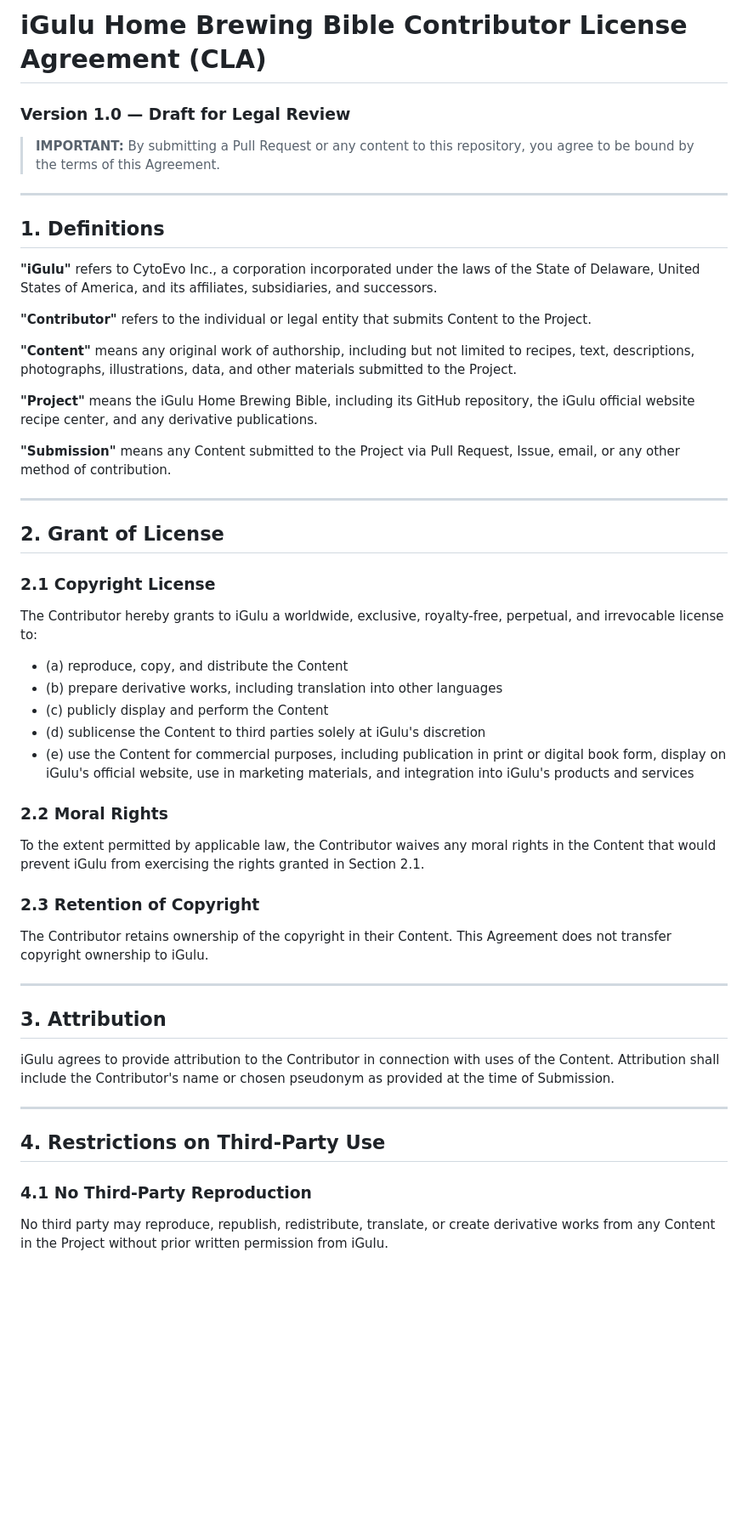
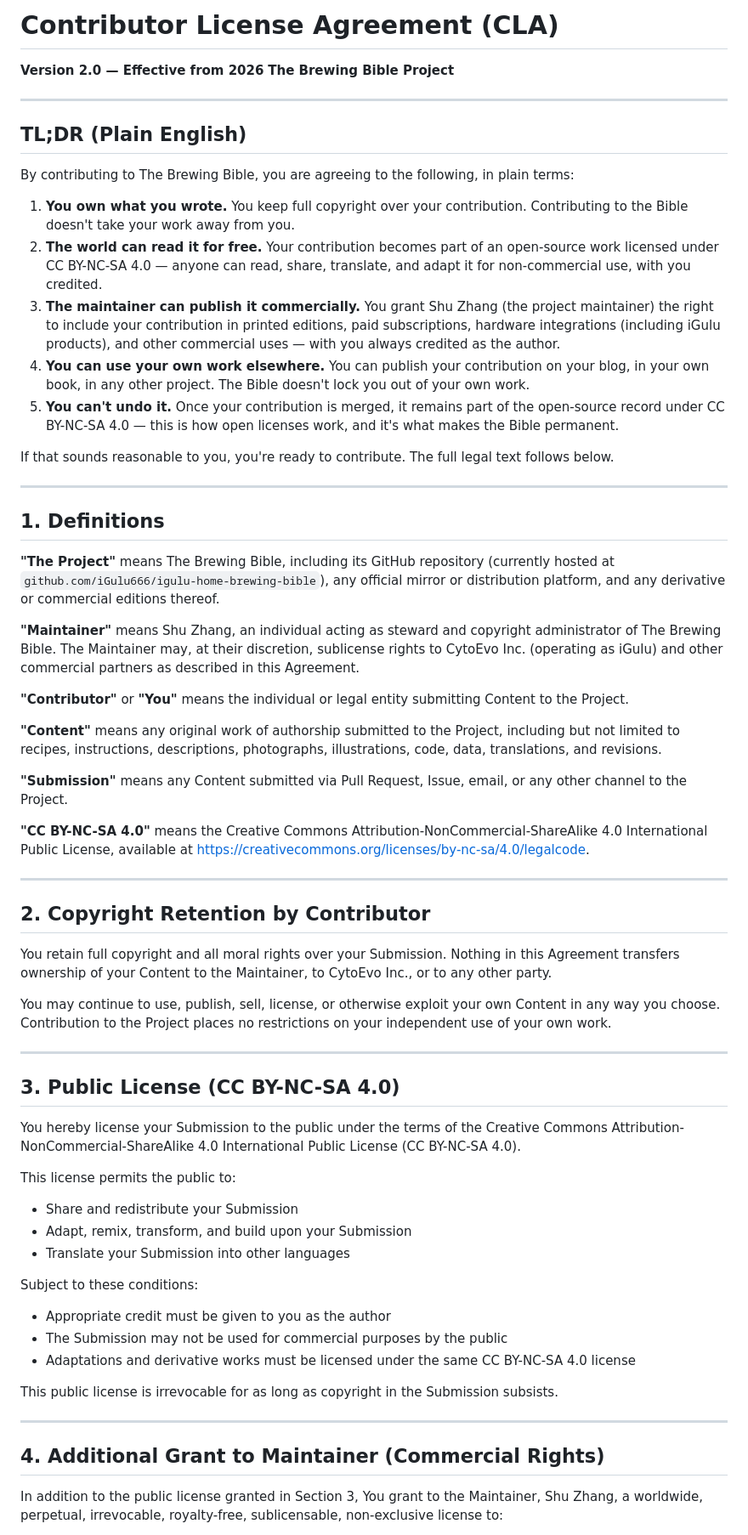
Before and after one commit to ShuZhang-Brewing/igulu-home-brewing-bible, a Markdown page: CLA.md, the part around one of its changes. Shown at 85% size. GitHub-like rendering; blank space fills up the shorter version.

```diff
--- a/CLA.md
+++ b/CLA.md
@@ -1,51 +1,67 @@
-# iGulu Home Brewing Bible Contributor License Agreement (CLA)
-### Version 1.0 — Draft for Legal Review
+# Contributor License Agreement (CLA)
 
-> **IMPORTANT:** By submitting a Pull Request or any content to this repository, you agree to be bound by the terms of this Agreement.
+**Version 2.0 — Effective from 2026**
+**The Brewing Bible Project**
+
+---
+
+## TL;DR (Plain English)
+
+By contributing to The Brewing Bible, you are agreeing to the following, in plain terms:
+
+1. **You own what you wrote.** You keep full copyright over your contribution. Contributing to the Bible doesn't take your work away from you.
+2. **The world can read it for free.** Your contribution becomes part of an open-source work licensed under CC BY-NC-SA 4.0 — anyone can read, share, translate, and adapt it for non-commercial use, with you credited.
+3. **The maintainer can publish it commercially.** You grant Shu Zhang (the project maintainer) the right to include your contribution in printed editions, paid subscriptions, hardware integrations (including iGulu products), and other commercial uses — with you always credited as the author.
+4. **You can use your own work elsewhere.** You can publish your contribution on your blog, in your own book, in any other project. The Bible doesn't lock you out of your own work.
+5. **You can't undo it.** Once your contribution is merged, it remains part of the open-source record under CC BY-NC-SA 4.0 — this is how open licenses work, and it's what makes the Bible permanent.
+
+If that sounds reasonable to you, you're ready to contribute. The full legal text follows below.
 
 ---
 
 ## 1. Definitions
 
-**"iGulu"** refers to CytoEvo Inc., a corporation incorporated under the laws of the State of Delaware, United States of America, and its affiliates, subsidiaries, and successors.
+**"The Project"** means The Brewing Bible, including its GitHub repository (currently hosted at `github.com/iGulu666/igulu-home-brewing-bible`), any official mirror or distribution platform, and any derivative or commercial editions thereof.
 
-**"Contributor"** refers to the individual or legal entity that submits Content to the Project.
+**"Maintainer"** means Shu Zhang, an individual acting as steward and copyright administrator of The Brewing Bible. The Maintainer may, at their discretion, sublicense rights to CytoEvo Inc. (operating as iGulu) and other commercial partners as described in this Agreement.
 
-**"Content"** means any original work of authorship, including but not limited to recipes, text, descriptions, photographs, illustrations, data, and other materials submitted to the Project.
+**"Contributor"** or **"You"** means the individual or legal entity submitting Content to the Project.
 
-**"Project"** means the iGulu Home Brewing Bible, including its GitHub repository, the iGulu official website recipe center, and any derivative publications.
+**"Content"** means any original work of authorship submitted to the Project, including but not limited to recipes, instructions, descriptions, photographs, illustrations, code, data, translations, and revisions.
 
-**"Submission"** means any Content submitted to the Project via Pull Request, Issue, email, or any other method of contribution.
+**"Submission"** means any Content submitted via Pull Request, Issue, email, or any other channel to the Project.
+
+**"CC BY-NC-SA 4.0"** means the Creative Commons Attribution-NonCommercial-ShareAlike 4.0 International Public License, available at https://creativecommons.org/licenses/by-nc-sa/4.0/legalcode.
 
 ---
 
-## 2. Grant of License
+## 2. Copyright Retention by Contributor
 
-### 2.1 Copyright License
-The Contributor hereby grants to iGulu a worldwide, exclusive, royalty-free, perpetual, and irrevocable license to:
+You retain full copyright and all moral rights over your Submission. Nothing in this Agreement transfers ownership of your Content to the Maintainer, to CytoEvo Inc., or to any other party.
 
-- (a) reproduce, copy, and distribute the Content
-- (b) prepare derivative works, including translation into other languages
-- (c) publicly display and perform the Content
-- (d) sublicense the Content to third parties solely at iGulu's discretion
-- (e) use the Content for commercial purposes, including publication in print or digital book form, display on iGulu's official website, use in marketing materials, and integration into iGulu's products and services
-
-### 2.2 Moral Rights
-To the extent permitted by applicable law, the Contributor waives any moral rights in the Content that would prevent iGulu from exercising the rights granted in Section 2.1.
-
-### 2.3 Retention of Copyright
-The Contributor retains ownership of the copyright in their Content. This Agreement does not transfer copyright ownership to iGulu.
+You may continue to use, publish, sell, license, or otherwise exploit your own Content in any way you choose. Contribution to the Project places no restrictions on your independent use of your own work.
 
 ---
 
-## 3. Attribution
+## 3. Public License (CC BY-NC-SA 4.0)
 
-iGulu agrees to provide attribution to the Contributor in connection with uses of the Content. Attribution shall include the Contributor's name or chosen pseudonym as provided at the time of Submission.
+You hereby license your Submission to the public under the terms of the Creative Commons Attribution-NonCommercial-ShareAlike 4.0 International Public License (CC BY-NC-SA 4.0).
+
+This license permits the public to:
+- Share and redistribute your Submission
+- Adapt, remix, transform, and build upon your Submission
+- Translate your Submission into other languages
+
+Subject to these conditions:
+- Appropriate credit must be given to you as the author
+- The Submission may not be used for commercial purposes by the public
+- Adaptations and derivative works must be licensed under the same CC BY-NC-SA 4.0 license
+
+This public license is irrevocable for as long as copyright in the Submission subsists.
 
 ---
 
-## 4. Restrictions on Third-Party Use
+## 4. Additional Grant to Maintainer (Commercial Rights)
 
-### 4.1 No Third-Party Reproduction
-No third party may reproduce, republish, redistribute, translate, or create derivative works from any Content in the Project without prior written permission from iGulu.
+In addition to the public license granted in Section 3, You grant to the Maintainer, Shu Zhang, a worldwide, perpetual, irrevocable, royalty-free, sublicensable, non-exclusive license to:
 
```
Also changed, not shown: other parts of CLA.md (+64 -30 lines).
